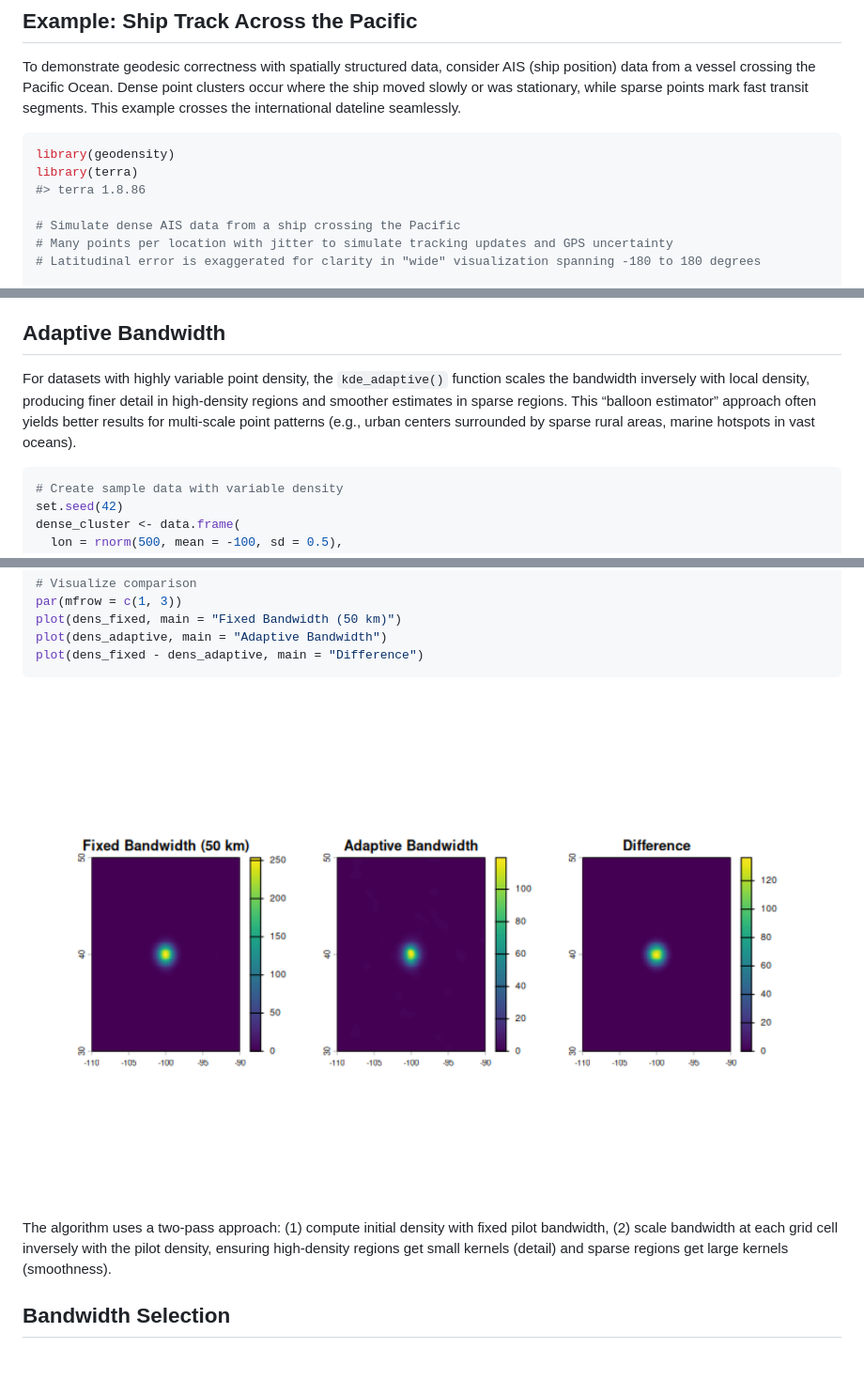
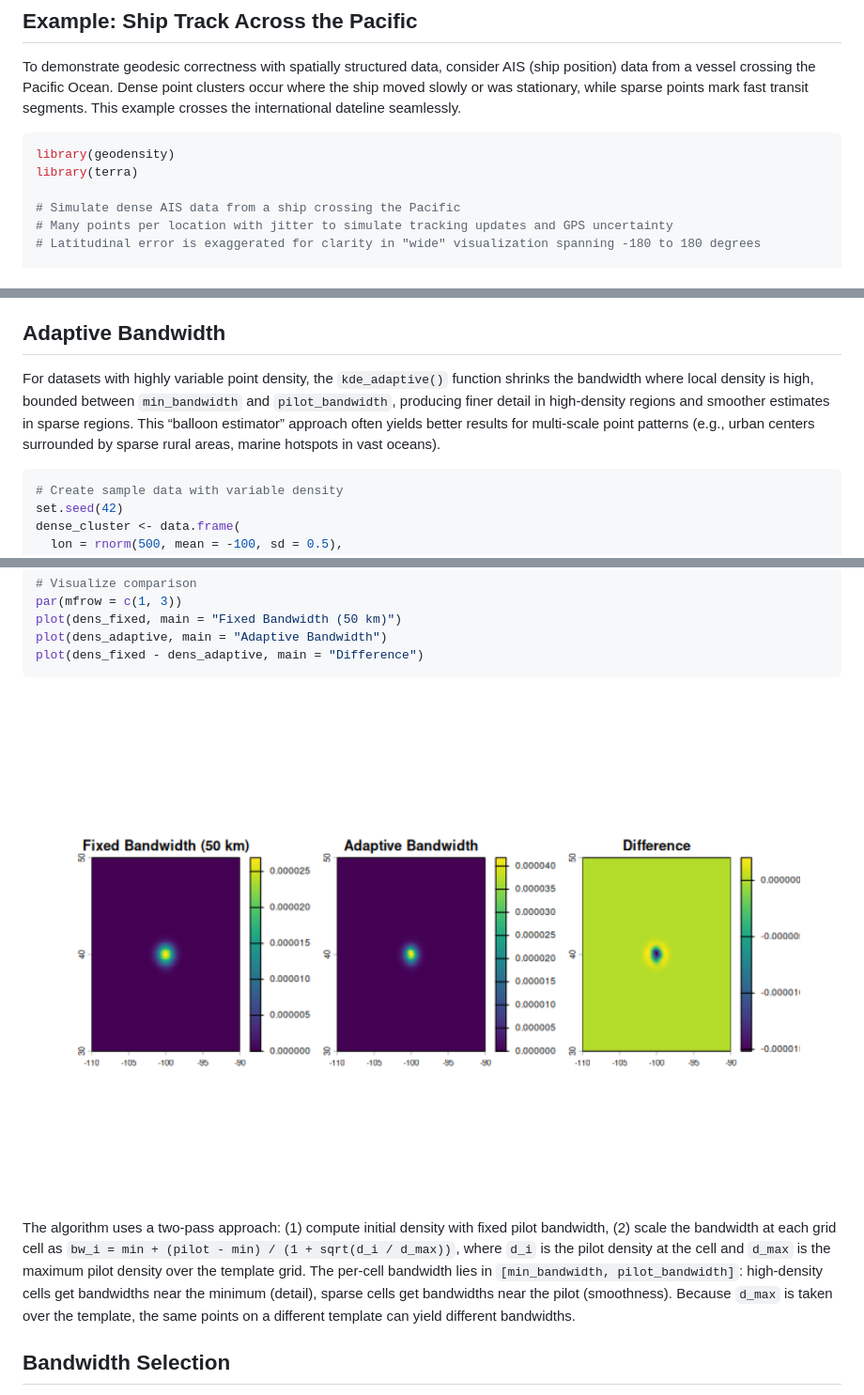
Before and after one commit to brownag/geodensity, a Markdown page: README.md, 3 parts joined by grey strips. Shown at 94% size. Drawn GitHub-style; pictures changed too: man/figures/README-adaptive-1.png; blank space fills up the shorter version.

````diff
--- a/README.md
+++ b/README.md
@@ -38,7 +38,6 @@ crosses the international dateline seamlessly.
 ``` r
 library(geodensity)
 library(terra)
-#> terra 1.8.86
 
 # Simulate dense AIS data from a ship crossing the Pacific
 # Many points per location with jitter to simulate tracking updates and GPS uncertainty
@@ -143,11 +142,12 @@ hardware.
 ## Adaptive Bandwidth
 
 For datasets with highly variable point density, the `kde_adaptive()`
-function scales the bandwidth inversely with local density, producing
-finer detail in high-density regions and smoother estimates in sparse
-regions. This “balloon estimator” approach often yields better results
-for multi-scale point patterns (e.g., urban centers surrounded by sparse
-rural areas, marine hotspots in vast oceans).
+function shrinks the bandwidth where local density is high, bounded
+between `min_bandwidth` and `pilot_bandwidth`, producing finer detail in
+high-density regions and smoother estimates in sparse regions. This
+“balloon estimator” approach often yields better results for multi-scale
+point patterns (e.g., urban centers surrounded by sparse rural areas,
+marine hotspots in vast oceans).
 
 ``` r
 # Create sample data with variable density
@@ -186,8 +186,13 @@ plot(dens_fixed - dens_adaptive, main = "Difference")
 
 The algorithm uses a two-pass approach: (1) compute initial density with
-fixed pilot bandwidth, (2) scale bandwidth at each grid cell inversely
-with the pilot density, ensuring high-density regions get small kernels
-(detail) and sparse regions get large kernels (smoothness).
+fixed pilot bandwidth, (2) scale the bandwidth at each grid cell as
+`bw_i = min + (pilot - min) / (1 + sqrt(d_i / d_max))`, where `d_i` is
+the pilot density at the cell and `d_max` is the maximum pilot density
+over the template grid. The per-cell bandwidth lies in
+`[min_bandwidth, pilot_bandwidth]`: high-density cells get bandwidths
+near the minimum (detail), sparse cells get bandwidths near the pilot
+(smoothness). Because `d_max` is taken over the template, the same
+points on a different template can yield different bandwidths.
 
 ## Bandwidth Selection
 
````
Also changed, not shown: other parts of README.md (+3 -3 lines), NEWS.md (added, +24 -0 lines), man/figures/README-bandwidth_optimization-1.png, man/figures/README-example-1.png, 4 other files.
